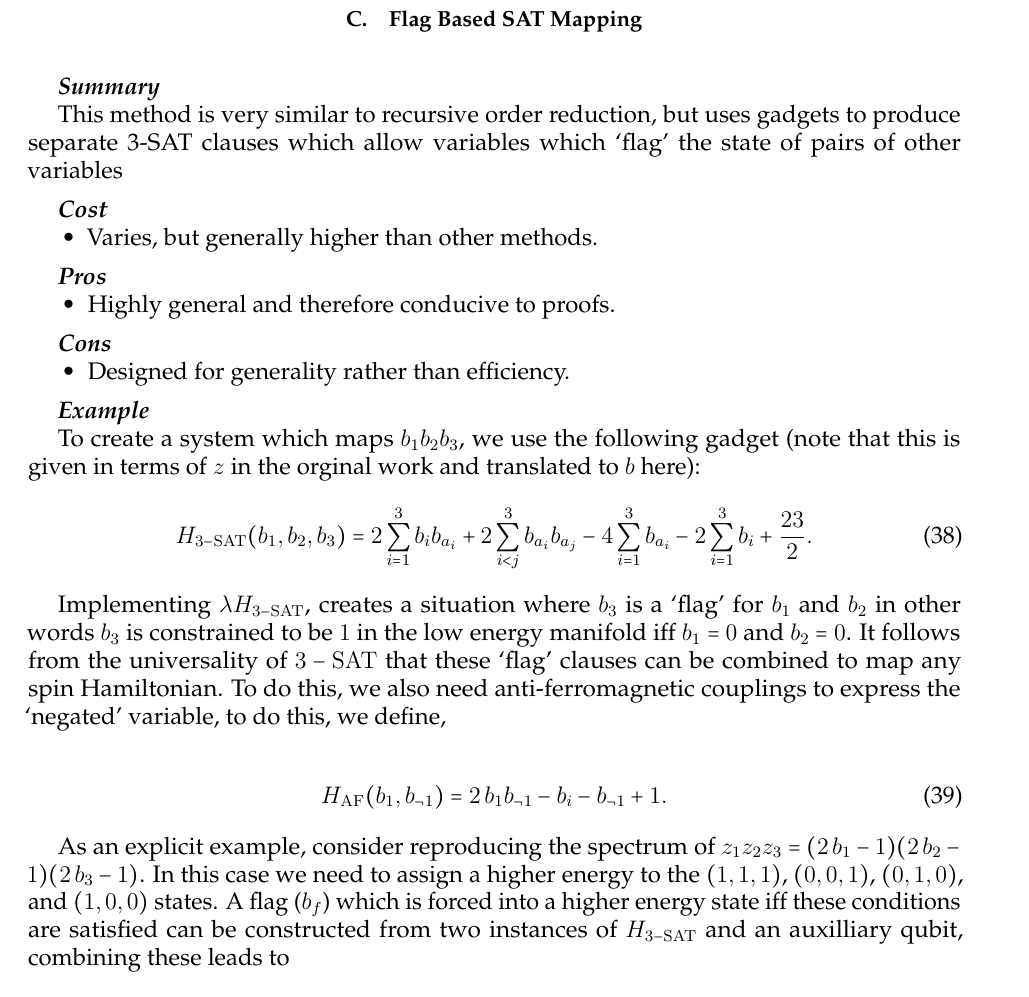
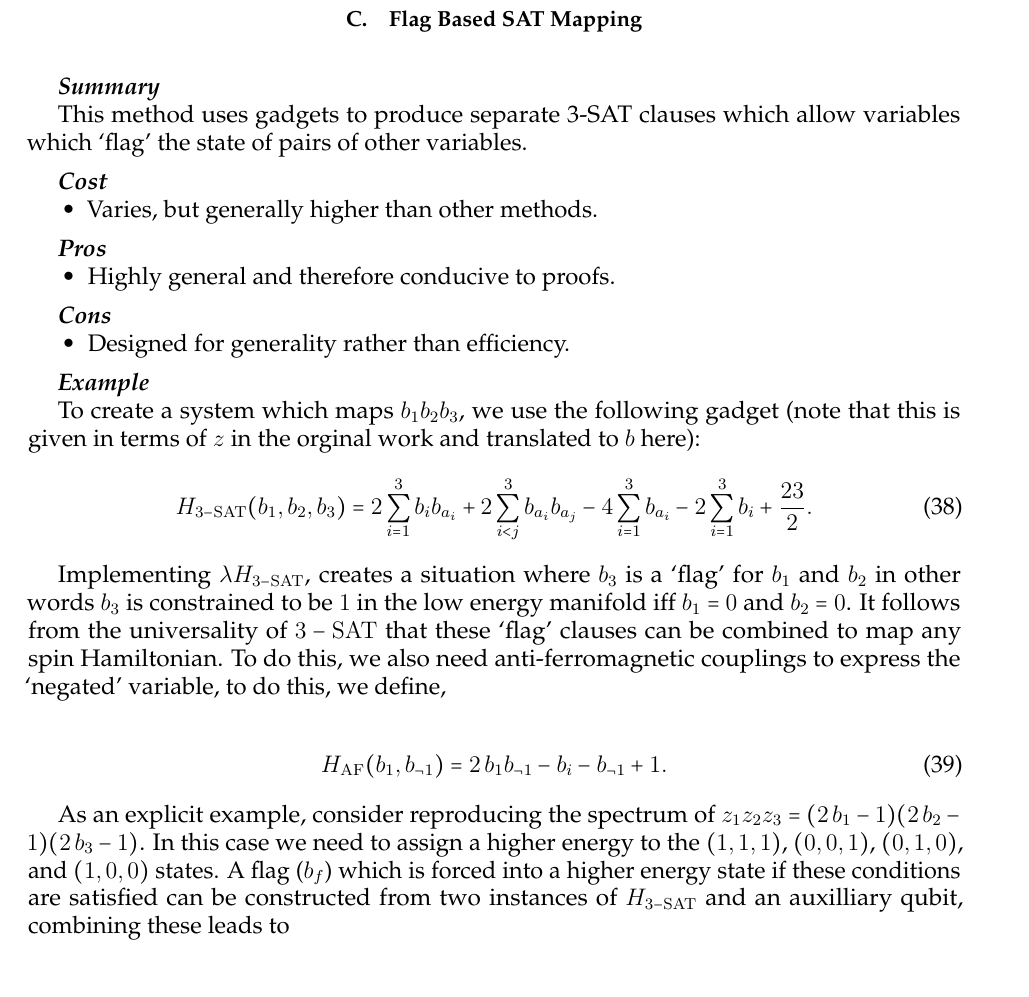
Before and after one commit to HPQC-LABS/Book_About_Quadratization, a LaTeX paper (k-local-review.tex): part of page 14 of 36, cut so that both start at the same text. Compiled offline with pdfLaTeX.

Commit message:
minor improvements to my sections, more substantial changes to come...

```diff
--- a/k-local-review.tex
+++ b/k-local-review.tex
@@ -1009,7 +1009,7 @@ These techniques will transform $k$-local functions to 2-local functions that no
 
 \summarysec
 
-This method is very similar to recursive order reduction, but uses gadgets to produce separate 3-SAT clauses which allow variables which `flag' the state of pairs of other variables
+This method uses gadgets to produce separate 3-SAT clauses which allow variables which `flag' the state of pairs of other variables.
 
 \costsec
 \begin{itemize}
@@ -1048,7 +1048,7 @@ H_{\rm{AF}}(b_1,b_{\neg1})=2\,b_1b_{\neg1}-b_i-b_{\neg 1}+1.
 \end{align}
 
 
- As an explicit example, consider reproducing the spectrum of $z_1z_2z_3=(2\,b_1-1)(2\,b_2-1)(2\,b_3-1)$. In this case we need to assign a higher energy to the $(1,1,1)$, $(0,0,1)$, $(0,1,0)$, and  $(1,0,0)$ states. A flag ($b_{f}$) which is forced into a higher energy state iff these conditions are satisfied can be constructed from two instances of $H_{3-\rm{SAT}}$ and an auxilliary qubit, combining these leads to
+ As an explicit example, consider reproducing the spectrum of $z_1z_2z_3=(2\,b_1-1)(2\,b_2-1)(2\,b_3-1)$. In this case we need to assign a higher energy to the $(1,1,1)$, $(0,0,1)$, $(0,1,0)$, and  $(1,0,0)$ states. A flag ($b_{f}$) which is forced into a higher energy state if these conditions are satisfied can be constructed from two instances of $H_{3-\rm{SAT}}$ and an auxilliary qubit, combining these leads to
 
 \begin{align}
 H_{2-\rm{local}}(b_1,b_2,b_3)=\lambda[\sum_{i=1}^3 H_{\rm{AF}}(b_i,b_{\neg i})+\sum_{i=1}^8 H_{\rm{AF}}(b_{a_i},b_{\neg a_i})+ H_{\rm{AF}}(b_{f},b_{\neg f})\nonumber \\
```
Also changed, not shown: k-local-review.pdf, k-local-review.tex (3 more changed lines).
